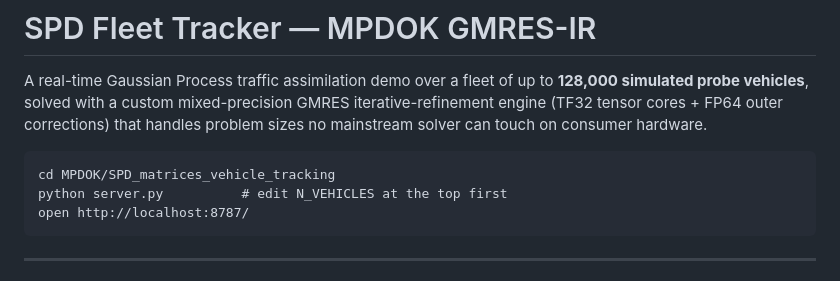
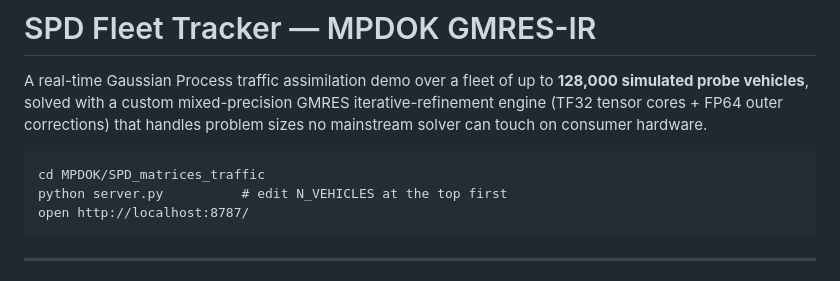
Before and after one commit to frasertajima/MPDOK, a Markdown page: SPD_matricies_traffic/README.md, the part around the change. Rendered like a GitHub page.

Commit message:
Update README with correct directory for traffic matrices

````diff
--- a/SPD_matricies_traffic/README.md
+++ b/SPD_matricies_traffic/README.md
@@ -6,7 +6,7 @@ engine (TF32 tensor cores + FP64 outer corrections) that handles problem sizes n
 mainstream solver can touch on consumer hardware.
 
 ```
-cd MPDOK/SPD_matrices_vehicle_tracking
+cd MPDOK/SPD_matrices_traffic
 python server.py          # edit N_VEHICLES at the top first
 open http://localhost:8787/
 ```
````
